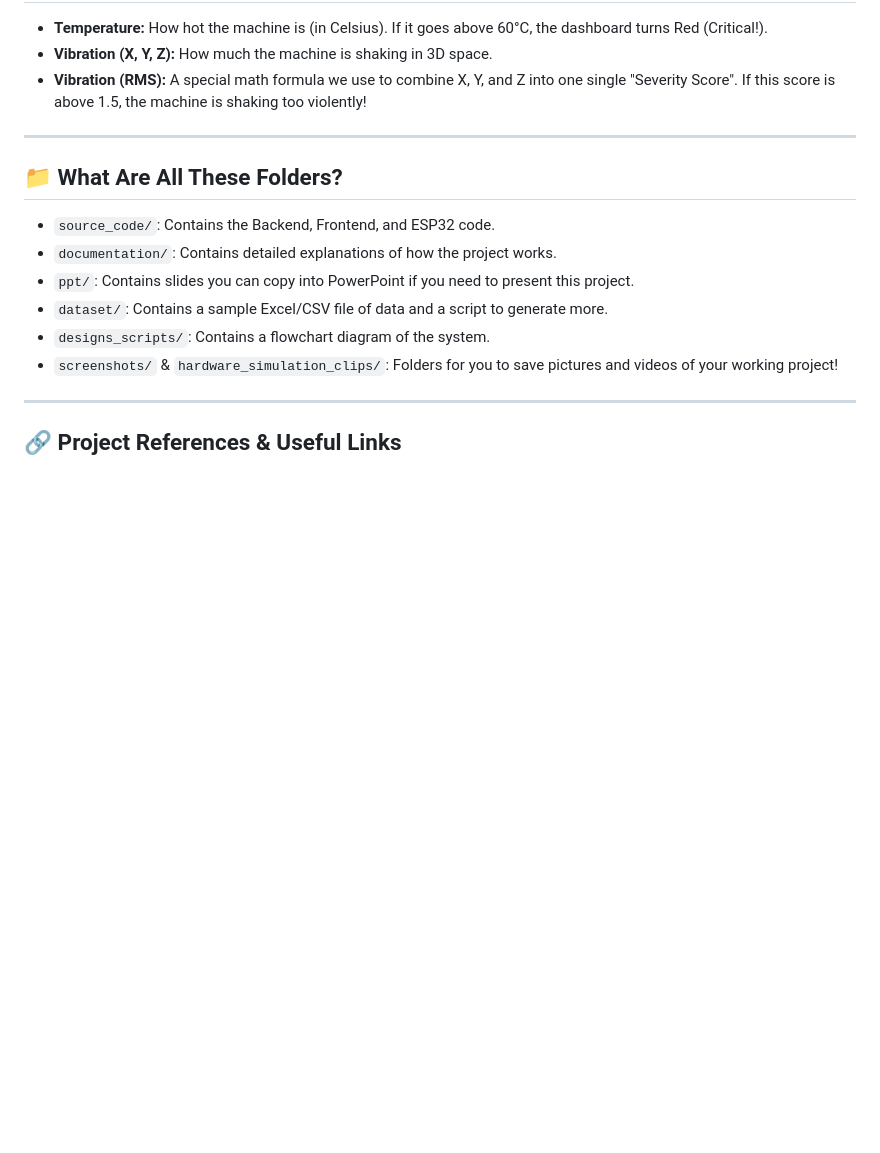
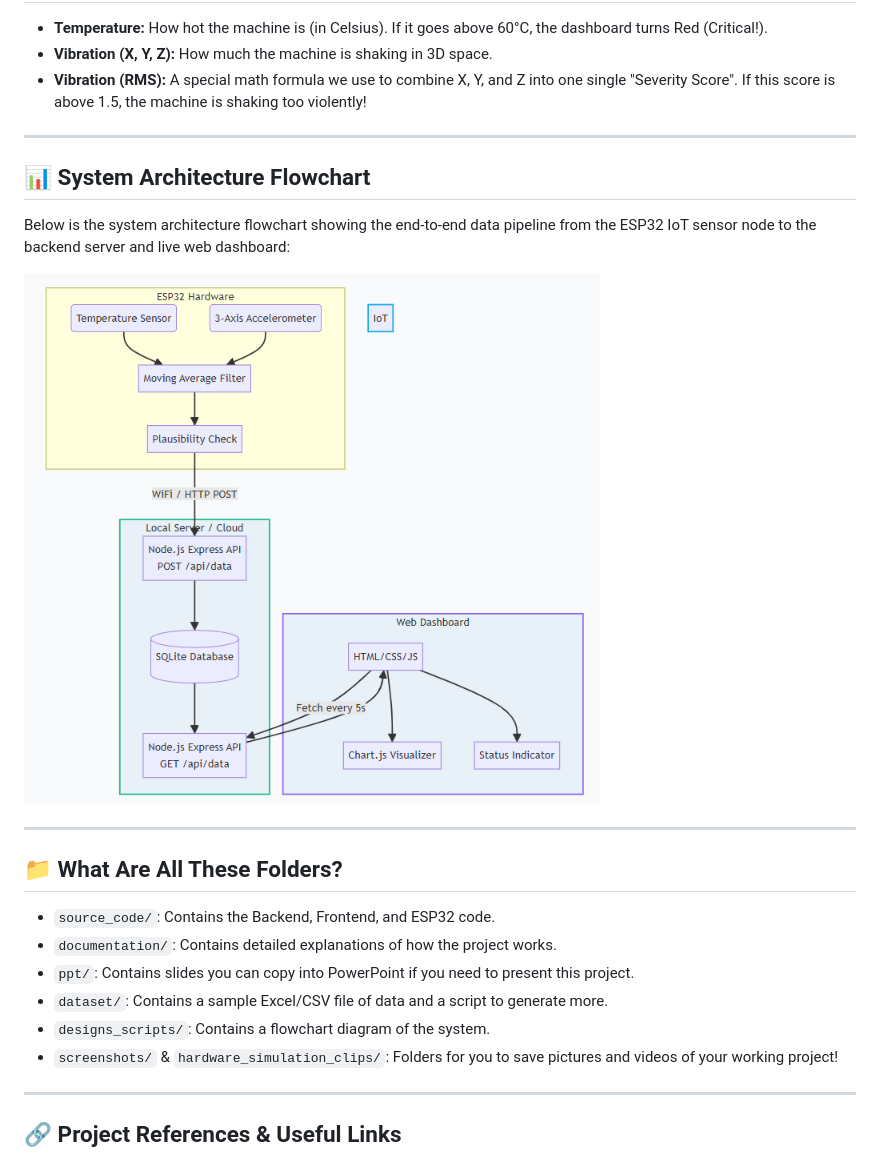
Before and after one commit to maliniaids-stack/machine-health-tracker, a Markdown page: README.md, the part around the change. Drawn GitHub-style; blank space fills up the shorter version.

Commit message:
docs: add system architecture flowchart image to README

```diff
--- a/README.md
+++ b/README.md
@@ -70,6 +70,13 @@ Let's turn on the fake machine!
 
 ---
 
+## 📊 System Architecture Flowchart
+Below is the system architecture flowchart showing the end-to-end data pipeline from the ESP32 IoT sensor node to the backend server and live web dashboard:
+
+![System Architecture Flowchart](designs_scripts/SYSTEM_FLOWCHART.png)
+
+---
+
 ## 📁 What Are All These Folders?
 - `source_code/`: Contains the Backend, Frontend, and ESP32 code.
 - `documentation/`: Contains detailed explanations of how the project works.
```
